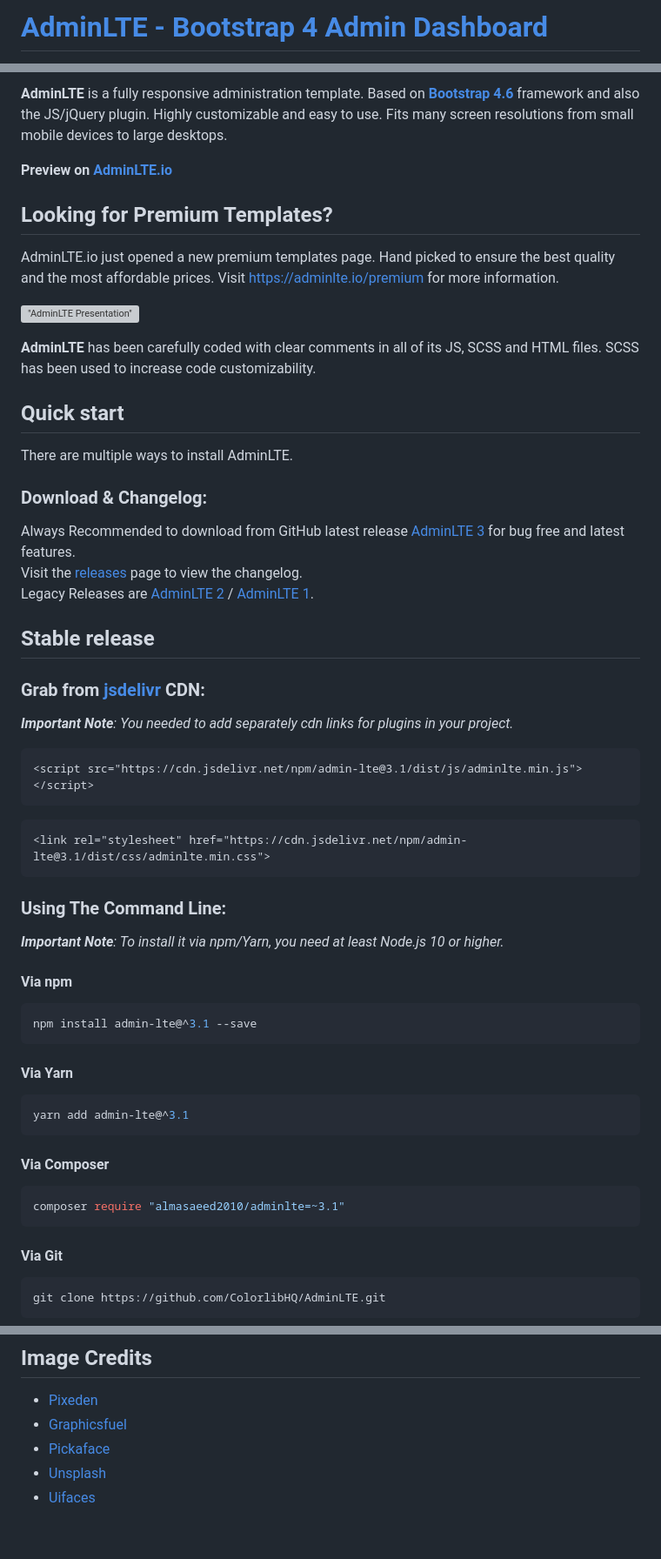
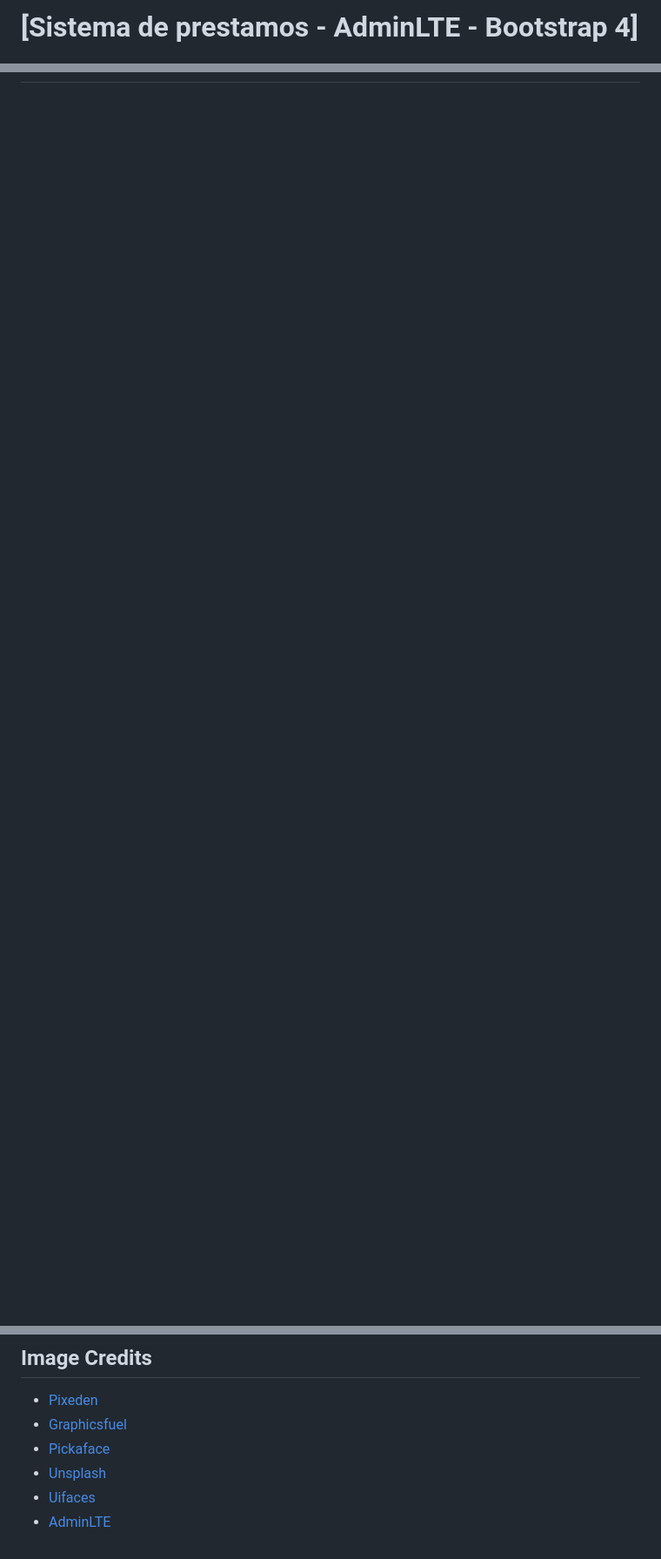
Before and after one commit to jgutierrez9011/prestamos, a Markdown page: README.md, 3 parts joined by grey strips. Shown: that part at 87% size. Drawn GitHub-style; blank space fills up the shorter version; grey boxes are pictures that could not be loaded.

Commit message:
Se modifico README.md para descripcion del proyecto

````diff
--- a/README.md
+++ b/README.md
@@ -1,2 +1,2 @@
-# [AdminLTE - Bootstrap 4 Admin Dashboard](https://adminlte.io)
+# [Sistema de prestamos - AdminLTE - Bootstrap 4]
 
@@ -7,52 +3 @@
 
-**AdminLTE** is a fully responsive administration template. Based on **[Bootstrap 4.6](https://getbootstrap.com/)** framework and also the JS/jQuery plugin.
-Highly customizable and easy to use. Fits many screen resolutions from small mobile devices to large desktops.
-
-**Preview on [AdminLTE.io](https://adminlte.io/themes/v3)**
-
-## Looking for Premium Templates?
-
-AdminLTE.io just opened a new premium templates page. Hand picked to ensure the best quality and the most affordable
-prices. Visit <https://adminlte.io/premium> for more information.
-
-!["AdminLTE Presentation"](https://adminlte.io/AdminLTE3.png "AdminLTE Presentation")
-
-**AdminLTE** has been carefully coded with clear comments in all of its JS, SCSS and HTML files.
-SCSS has been used to increase code customizability.
-
-## Quick start
-There are multiple ways to install AdminLTE.
-
-### Download & Changelog:
-Always Recommended to download from GitHub latest release [AdminLTE 3](https://github.com/ColorlibHQ/AdminLTE/releases/latest) for bug free and latest features.\
-Visit the [releases](https://github.com/ColorlibHQ/AdminLTE/releases) page to view the changelog.\
-Legacy Releases are [AdminLTE 2](https://github.com/ColorlibHQ/AdminLTE/releases/tag/v2.4.18) / [AdminLTE 1](https://github.com/ColorlibHQ/AdminLTE/releases/tag/1.3.1).
-
-## Stable release
-### Grab from [jsdelivr](https://www.jsdelivr.com/package/npm/admin-lte) CDN:
-_**Important Note**: You needed to add separately cdn links for plugins in your project._
-```html
-<script src="https://cdn.jsdelivr.net/npm/admin-lte@3.1/dist/js/adminlte.min.js"></script>
-```
-```html
-<link rel="stylesheet" href="https://cdn.jsdelivr.net/npm/admin-lte@3.1/dist/css/adminlte.min.css">
-```
-### Using The Command Line:
-_**Important Note**: To install it via npm/Yarn, you need at least Node.js 10 or higher._
-#### Via npm
-```bash
-npm install admin-lte@^3.1 --save
-```
-#### Via Yarn
-```bash
-yarn add admin-lte@^3.1
-```
-#### Via Composer
-```bash
-composer require "almasaeed2010/adminlte=~3.1"
-```
-#### Via Git
-```bash
-git clone https://github.com/ColorlibHQ/AdminLTE.git
-```
-
@@ -123,3 +21,4 @@ AdminLTE.io reserves the right to change the license of future releases.
 - [Pickaface](https://pickaface.net/)
 - [Unsplash](https://unsplash.com/)
 - [Uifaces](http://uifaces.com/)
+- [AdminLTE](https://adminlte.io)
````
Also changed, not shown: other parts of README.md (+3 -54 lines).
